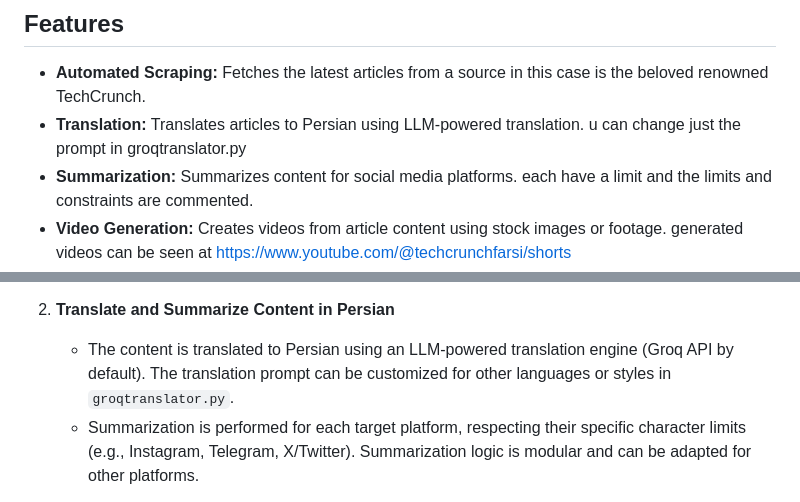
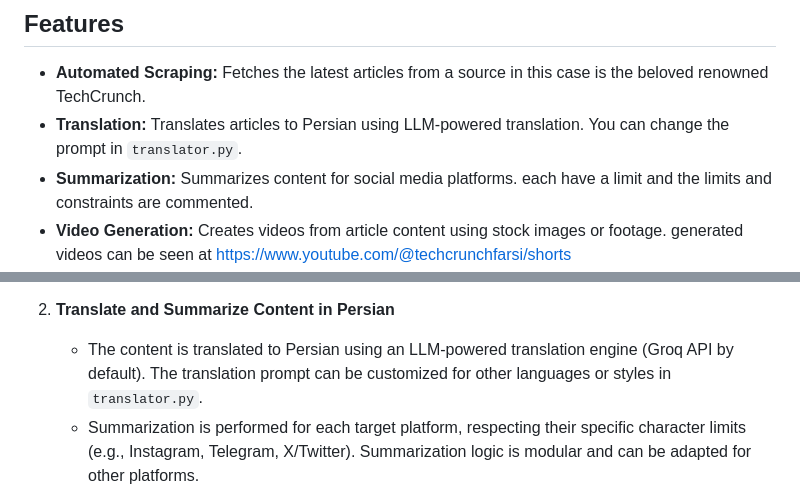
Before and after one commit to ArmanShirzad/SocialMediaContentCreationAndPostingAutomationPlatform, a Markdown page: README.md, 2 parts joined by grey strips. Rendered like a GitHub page.

Commit message:
docs: improve README

```diff
--- a/README.md
+++ b/README.md
@@ -5,7 +7,7 @@ SocialMediaContentCreationAndPostingAutomationPlatform is an automated content p
 
 ## Features
 - **Automated Scraping:** Fetches the latest articles from a source in this case is the beloved renowned TechCrunch.
-- **Translation:** Translates articles to Persian using LLM-powered translation. u can change just the prompt in groqtranslator.py
+- **Translation:** Translates articles to Persian using LLM-powered translation. You can change the prompt in `translator.py`.
 - **Summarization:** Summarizes content for social media platforms. each have a limit and the limits and constraints are commented.
 - **Video Generation:** Creates videos from article content using stock images or footage. generated videos can be seen at https://www.youtube.com/@techcrunchfarsi/shorts
 - **audio Generation:** Creates audio voice over from article content using tts feature. explained more at overview of workflow overview section. sample generated audios are like below.
@@ -91,7 +93,7 @@ The platform orchestrates a robust, multi-stage pipeline for automated content c
    - The scraper fetches the most recent articles from TechCrunch, extracting the title, summary, main content, and associated images. Duplicate detection is performed using the database to avoid reposting the same article.
 
 2. **Translate and Summarize Content in Persian**
-   - The content is translated to Persian using an LLM-powered translation engine (Groq API by default). The translation prompt can be customized for other languages or styles in `groqtranslator.py`.
+   - The content is translated to Persian using an LLM-powered translation engine (Groq API by default). The translation prompt can be customized for other languages or styles in `translator.py`.
    - Summarization is performed for each target platform, respecting their specific character limits (e.g., Instagram, Telegram, X/Twitter). Summarization logic is modular and can be adapted for other platforms.
 
 3. **AI Voice Generation (Text-to-Speech)**
```
Also changed, not shown: other parts of README.md (+2 -0 lines).
